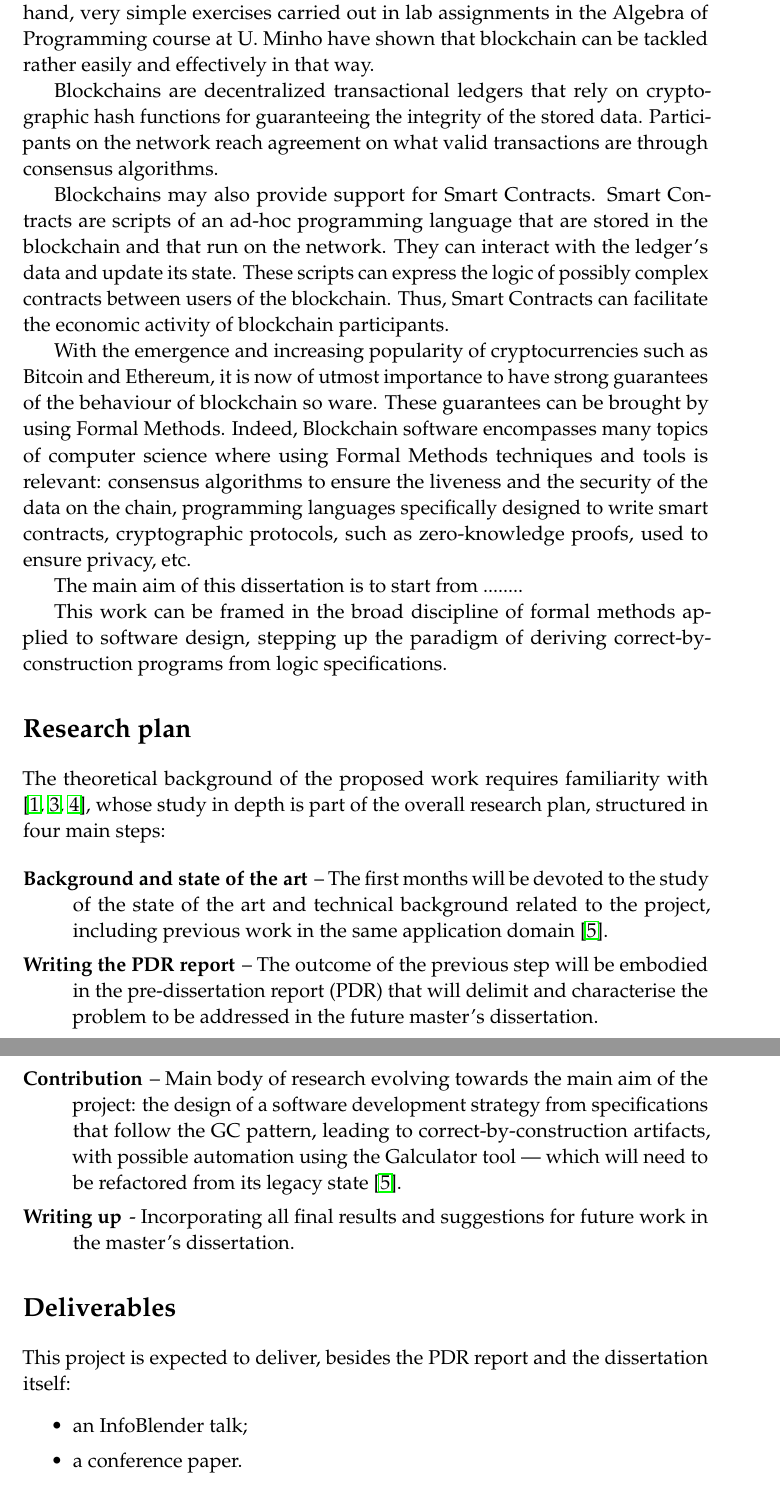
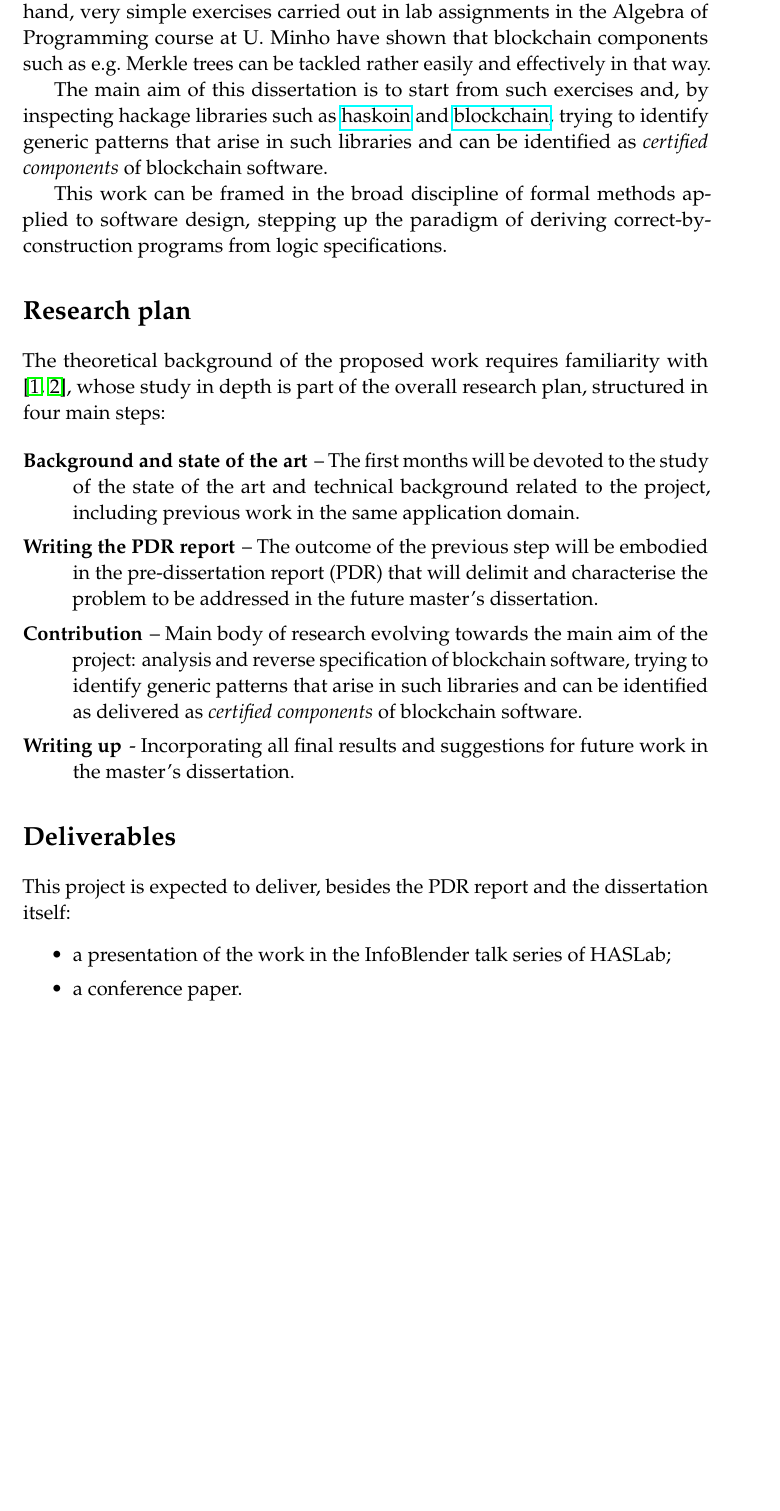
Before and after one commit to diogoaraujo22/Tese, a LaTeX document (workplan/workplan.tex): two parts of pages 2 and 3 of 4 before the commit and part of page 2 of 3 after it, the two joined at a grey line, cut so that both start at the same text, the shorter picture padded with empty space. Compiled offline with pdfLaTeX.

Commit message:
workplan revised

```diff
--- a/workplan/workplan.tex
+++ b/workplan/workplan.tex
@@ -92,17 +92,10 @@ in the blockchain domain and to see how they compare to the other formal approac
 
 Blockchains are decentralized transactional ledgers that rely on cryptographic hash functions for guaranteeing the integrity of stored data. Agreement on what valid transactions are is achieved through consensus algorithms. Blockchains also support so-called smart contracts that are stored in the blockchain and run on the network by interacting with the ledger’s data and updating its state.
 
-The first workshop on formal methods for blockchain took place in October 2019, as part of the 3rd World Congress in Formal Methods (FM'19). This inaugurated a series of events which aim at ensuring safety and quality in blockchain technologies by use of formal methods techniques. (See footnote \ref{}.) These have included theorem proving and formsl semantics definition but not calculational proofs advocated by the algebra of programming. On the oher hand, very simple exercises carried out in lab assignments in the Algebra of Programming course at U. Minho have shown that blockchain can be tackled rather easily and effectively in that way.
+The first workshop on formal methods for blockchain took place in October 2019, as part of the 3rd World Congress in Formal Methods (FM'19). This inaugurated a series of events which aim at ensuring safety and quality in blockchain technologies by use of formal methods techniques. (See footnote \ref{fn:221012a}.) These have included theorem proving and formsl semantics definition but not calculational proofs advocated by the algebra of programming. On the oher hand, very simple exercises carried out in lab assignments in the Algebra of Programming course at U. Minho have shown that blockchain components such as e.g.\ Merkle trees can be tackled rather easily and effectively in that way.
 
-Blockchains are decentralized transactional ledgers that rely on cryptographic hash functions for guaranteeing the integrity of the stored data. Participants on the network reach agreement on what valid transactions are through consensus algorithms.
-
-Blockchains may also provide support for Smart Contracts. Smart Contracts are scripts of an ad-hoc programming language that are stored in the blockchain and that run on the network. They can interact with the ledger’s data and update its state. These scripts can express the logic of possibly complex contracts between users of the blockchain. Thus, Smart Contracts can facilitate the economic activity of blockchain participants.
-
-With the emergence and increasing popularity of cryptocurrencies such as Bitcoin and Ethereum, it is now of utmost importance to have strong guarantees of the behaviour of blockchain so ware. These guarantees can be brought by using Formal Methods. Indeed, Blockchain software encompasses many topics of computer science where using Formal Methods techniques and tools is relevant: consensus algorithms to ensure the liveness and the security of the data on the chain, programming languages specifically designed to write smart contracts, cryptographic protocols, such as zero-knowledge proofs, used to ensure privacy, etc.
-
-The main aim of this dissertation is to start from ........
-
-
+The main aim of this dissertation is to start from such exercises and,
+by inspecting hackage libraries such as \href{https://hackage.haskell.org/package/haskoin-core}{haskoin} and \href{https://hackage.haskell.org/package/blockchain}{blockchain}, trying to identify generic patterns that arise in such libraries and can be identified as \emph{certified components} of blockchain software.
 
 This work can be framed in the broad discipline of formal methods applied to
 software design, stepping up the paradigm of deriving correct-by-construction
@@ -113,24 +106,23 @@ programs from logic specifications.
 \section*{Research plan}
 
 The theoretical background of the proposed work requires familiarity with
-\cite{BM97,Ba04a,Ol20}, whose study in depth is part of
+\cite{BM97,Ol05}, whose study in depth is part of
 the overall research plan, structured in four main steps:
 
 \begin{description}
 
 \item[Background and state of the art] -- The first months will be devoted
 to the study of the state of the art and technical background related to
-the project, including previous work in the same application domain \cite{SO08}.
+the project, including previous work in the same application domain.
 
 \item[Writing the PDR report] -- The outcome of the previous step will be
 embodied in the pre-dissertation report (PDR) that will delimit and characterise
 the problem to be addressed in the future master’s dissertation.
 
-\item[Contribution] -- Main body of research evolving towards the main aim of the
-project: the design of a software development strategy from specifications
-that follow the GC pattern, leading to correct-by-construction
-artifacts, with possible automation using the Galculator tool --- which will need to
-be refactored from its legacy state \cite{SO08}.
+\item[Contribution] -- Main body of research evolving towards the main aim
+of the project: analysis and reverse specification of blockchain software,
+trying to identify generic patterns that arise in such libraries and can be
+identified as delivered as \emph{certified components} of blockchain software.
 
 \item[Writing up] - Incorporating all final results and suggestions for future
 work in the master's dissertation.
@@ -142,7 +134,7 @@ work in the master's dissertation.
 
 This project is expected to deliver, besides the PDR report and the dissertation itself:
 \begin{itemize}
-\item   an InfoBlender talk;
+\item   a presentation of the work in the InfoBlender talk series of HASLab;
 \item   a conference paper.
 \end{itemize}
 
```
Also changed, not shown: workplan/workplan.pdf, workplan/workplan.tex (4 more changed lines).
